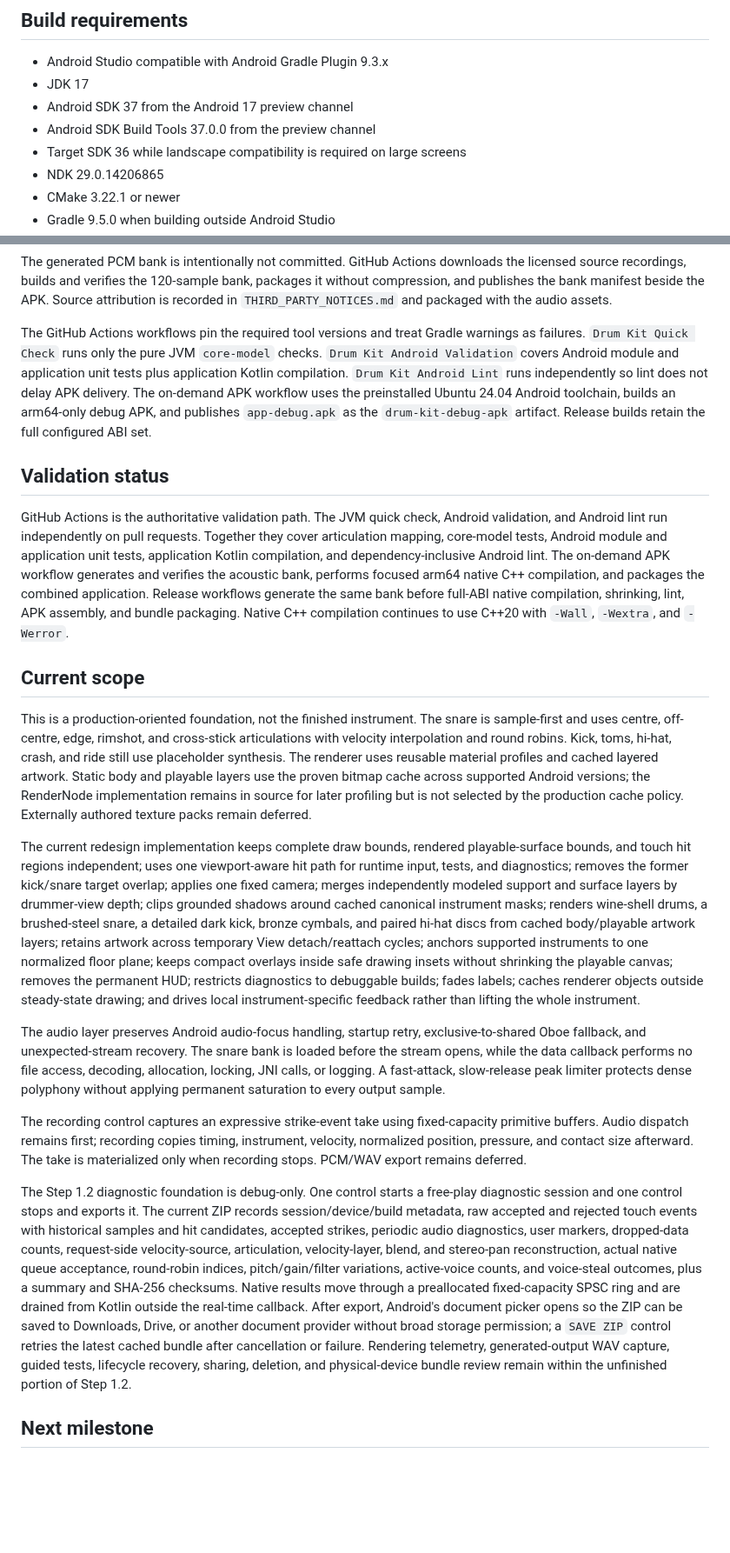
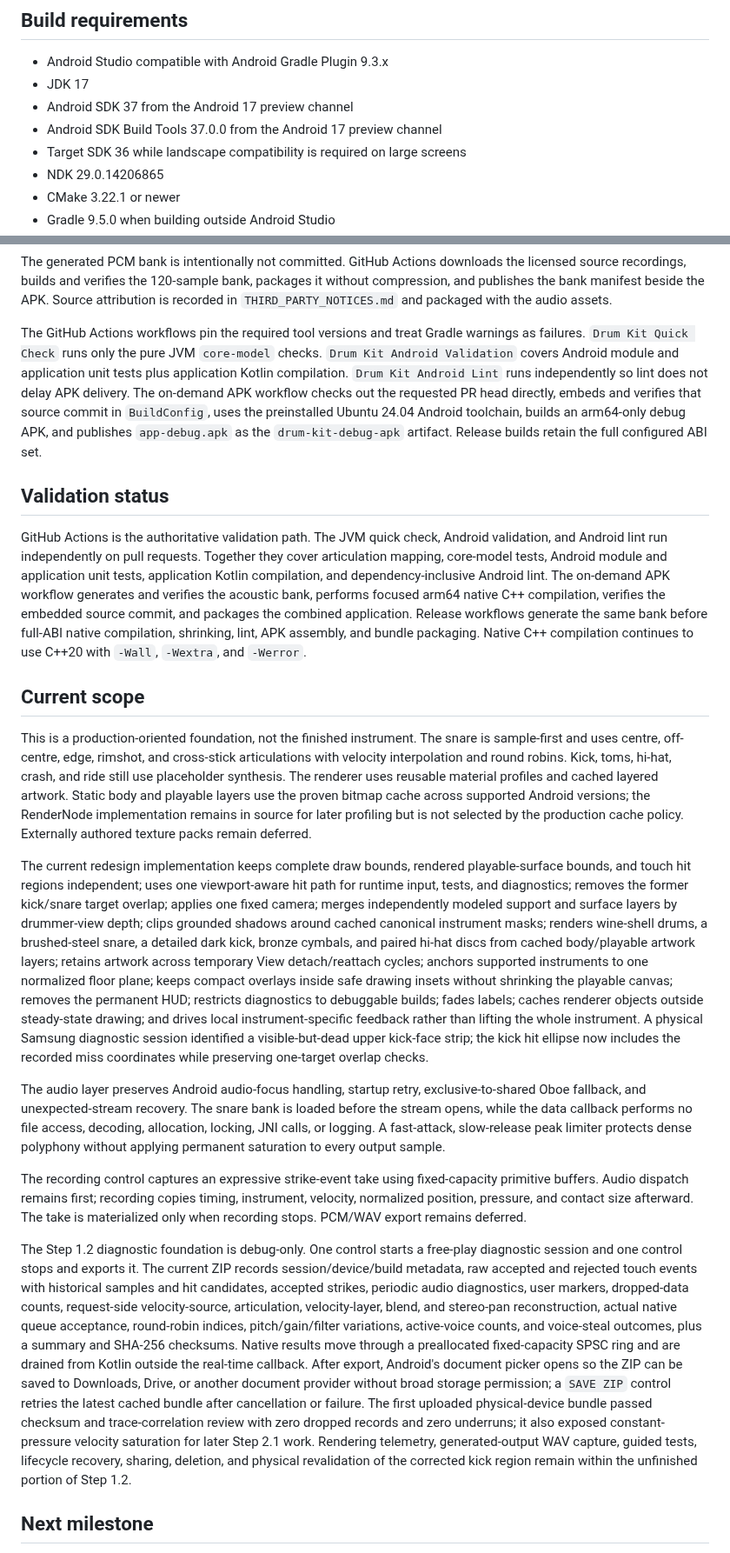
Before and after one commit to MisterBottom-png/testing, a Markdown page: drum-kit-android/README.md, 2 parts joined by grey strips. Shown at 87% size. GitHub-like rendering; blank space fills up the shorter version.

Commit message:
Document device-driven diagnostic fixes

```diff
--- a/drum-kit-android/README.md
+++ b/drum-kit-android/README.md
@@ -44,7 +44,7 @@ The source prototype is treated as a layout, instrument-mapping, and interaction
 - Android Studio compatible with Android Gradle Plugin 9.3.x
 - JDK 17
 - Android SDK 37 from the Android 17 preview channel
-- Android SDK Build Tools 37.0.0 from the preview channel
+- Android SDK Build Tools 37.0.0 from the Android 17 preview channel
 - Target SDK 36 while landscape compatibility is required on large screens
 - NDK 29.0.14206865
 - CMake 3.22.1 or newer
@@ -64,23 +64,23 @@ gradle --no-daemon --warning-mode=fail :core-model:check testDebugUnitTest :app:
 
 The generated PCM bank is intentionally not committed. GitHub Actions downloads the licensed source recordings, builds and verifies the 120-sample bank, packages it without compression, and publishes the bank manifest beside the APK. Source attribution is recorded in `THIRD_PARTY_NOTICES.md` and packaged with the audio assets.
 
-The GitHub Actions workflows pin the required tool versions and treat Gradle warnings as failures. `Drum Kit Quick Check` runs only the pure JVM `core-model` checks. `Drum Kit Android Validation` covers Android module and application unit tests plus application Kotlin compilation. `Drum Kit Android Lint` runs independently so lint does not delay APK delivery. The on-demand APK workflow uses the preinstalled Ubuntu 24.04 Android toolchain, builds an arm64-only debug APK, and publishes `app-debug.apk` as the `drum-kit-debug-apk` artifact. Release builds retain the full configured ABI set.
+The GitHub Actions workflows pin the required tool versions and treat Gradle warnings as failures. `Drum Kit Quick Check` runs only the pure JVM `core-model` checks. `Drum Kit Android Validation` covers Android module and application unit tests plus application Kotlin compilation. `Drum Kit Android Lint` runs independently so lint does not delay APK delivery. The on-demand APK workflow checks out the requested PR head directly, embeds and verifies that source commit in `BuildConfig`, uses the preinstalled Ubuntu 24.04 Android toolchain, builds an arm64-only debug APK, and publishes `app-debug.apk` as the `drum-kit-debug-apk` artifact. Release builds retain the full configured ABI set.
 
 ## Validation status
 
-GitHub Actions is the authoritative validation path. The JVM quick check, Android validation, and Android lint run independently on pull requests. Together they cover articulation mapping, core-model tests, Android module and application unit tests, application Kotlin compilation, and dependency-inclusive Android lint. The on-demand APK workflow generates and verifies the acoustic bank, performs focused arm64 native C++ compilation, and packages the combined application. Release workflows generate the same bank before full-ABI native compilation, shrinking, lint, APK assembly, and bundle packaging. Native C++ compilation continues to use C++20 with `-Wall`, `-Wextra`, and `-Werror`.
+GitHub Actions is the authoritative validation path. The JVM quick check, Android validation, and Android lint run independently on pull requests. Together they cover articulation mapping, core-model tests, Android module and application unit tests, application Kotlin compilation, and dependency-inclusive Android lint. The on-demand APK workflow generates and verifies the acoustic bank, performs focused arm64 native C++ compilation, verifies the embedded source commit, and packages the combined application. Release workflows generate the same bank before full-ABI native compilation, shrinking, lint, APK assembly, and bundle packaging. Native C++ compilation continues to use C++20 with `-Wall`, `-Wextra`, and `-Werror`.
 
 ## Current scope
 
 This is a production-oriented foundation, not the finished instrument. The snare is sample-first and uses centre, off-centre, edge, rimshot, and cross-stick articulations with velocity interpolation and round robins. Kick, toms, hi-hat, crash, and ride still use placeholder synthesis. The renderer uses reusable material profiles and cached layered artwork. Static body and playable layers use the proven bitmap cache across supported Android versions; the RenderNode implementation remains in source for later profiling but is not selected by the production cache policy. Externally authored texture packs remain deferred.
 
-The current redesign implementation keeps complete draw bounds, rendered playable-surface bounds, and touch hit regions independent; uses one viewport-aware hit path for runtime input, tests, and diagnostics; removes the former kick/snare target overlap; applies one fixed camera; merges independently modeled support and surface layers by drummer-view depth; clips grounded shadows around cached canonical instrument masks; renders wine-shell drums, a brushed-steel snare, a detailed dark kick, bronze cymbals, and paired hi-hat discs from cached body/playable artwork layers; retains artwork across temporary View detach/reattach cycles; anchors supported instruments to one normalized floor plane; keeps compact overlays inside safe drawing insets without shrinking the playable canvas; removes the permanent HUD; restricts diagnostics to debuggable builds; fades labels; caches renderer objects outside steady-state drawing; and drives local instrument-specific feedback rather than lifting the whole instrument.
+The current redesign implementation keeps complete draw bounds, rendered playable-surface bounds, and touch hit regions independent; uses one viewport-aware hit path for runtime input, tests, and diagnostics; removes the former kick/snare target overlap; applies one fixed camera; merges independently modeled support and surface layers by drummer-view depth; clips grounded shadows around cached canonical instrument masks; renders wine-shell drums, a brushed-steel snare, a detailed dark kick, bronze cymbals, and paired hi-hat discs from cached body/playable artwork layers; retains artwork across temporary View detach/reattach cycles; anchors supported instruments to one normalized floor plane; keeps compact overlays inside safe drawing insets without shrinking the playable canvas; removes the permanent HUD; restricts diagnostics to debuggable builds; fades labels; caches renderer objects outside steady-state drawing; and drives local instrument-specific feedback rather than lifting the whole instrument. A physical Samsung diagnostic session identified a visible-but-dead upper kick-face strip; the kick hit ellipse now includes the recorded miss coordinates while preserving one-target overlap checks.
 
 The audio layer preserves Android audio-focus handling, startup retry, exclusive-to-shared Oboe fallback, and unexpected-stream recovery. The snare bank is loaded before the stream opens, while the data callback performs no file access, decoding, allocation, locking, JNI calls, or logging. A fast-attack, slow-release peak limiter protects dense polyphony without applying permanent saturation to every output sample.
 
 The recording control captures an expressive strike-event take using fixed-capacity primitive buffers. Audio dispatch remains first; recording copies timing, instrument, velocity, normalized position, pressure, and contact size afterward. The take is materialized only when recording stops. PCM/WAV export remains deferred.
 
-The Step 1.2 diagnostic foundation is debug-only. One control starts a free-play diagnostic session and one control stops and exports it. The current ZIP records session/device/build metadata, raw accepted and rejected touch events with historical samples and hit candidates, accepted strikes, periodic audio diagnostics, user markers, dropped-data counts, request-side velocity-source, articulation, velocity-layer, blend, and stereo-pan reconstruction, actual native queue acceptance, round-robin indices, pitch/gain/filter variations, active-voice counts, and voice-steal outcomes, plus a summary and SHA-256 checksums. Native results move through a preallocated fixed-capacity SPSC ring and are drained from Kotlin outside the real-time callback. After export, Android's document picker opens so the ZIP can be saved to Downloads, Drive, or another document provider without broad storage permission; a `SAVE ZIP` control retries the latest cached bundle after cancellation or failure. Rendering telemetry, generated-output WAV capture, guided tests, lifecycle recovery, sharing, deletion, and physical-device bundle review remain within the unfinished portion of Step 1.2.
+The Step 1.2 diagnostic foundation is debug-only. One control starts a free-play diagnostic session and one control stops and exports it. The current ZIP records session/device/build metadata, raw accepted and rejected touch events with historical samples and hit candidates, accepted strikes, periodic audio diagnostics, user markers, dropped-data counts, request-side velocity-source, articulation, velocity-layer, blend, and stereo-pan reconstruction, actual native queue acceptance, round-robin indices, pitch/gain/filter variations, active-voice counts, and voice-steal outcomes, plus a summary and SHA-256 checksums. Native results move through a preallocated fixed-capacity SPSC ring and are drained from Kotlin outside the real-time callback. After export, Android's document picker opens so the ZIP can be saved to Downloads, Drive, or another document provider without broad storage permission; a `SAVE ZIP` control retries the latest cached bundle after cancellation or failure. The first uploaded physical-device bundle passed checksum and trace-correlation review with zero dropped records and zero underruns; it also exposed constant-pressure velocity saturation for later Step 2.1 work. Rendering telemetry, generated-output WAV capture, guided tests, lifecycle recovery, sharing, deletion, and physical revalidation of the corrected kick region remain within the unfinished portion of Step 1.2.
 
 ## Next milestone
 
```
